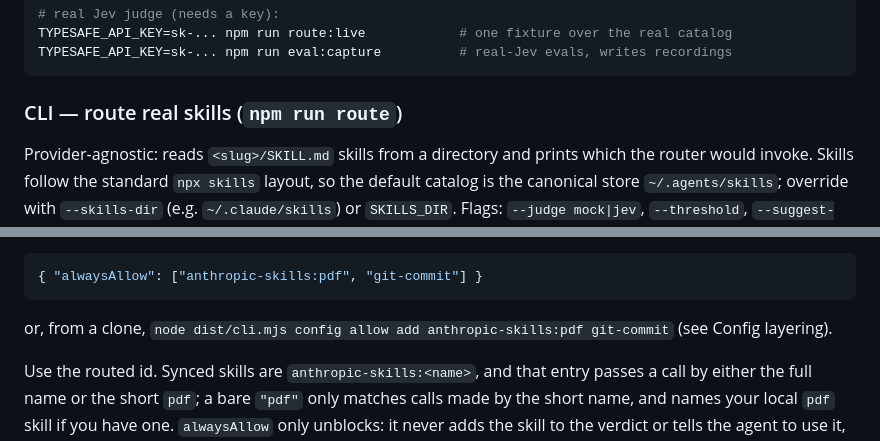
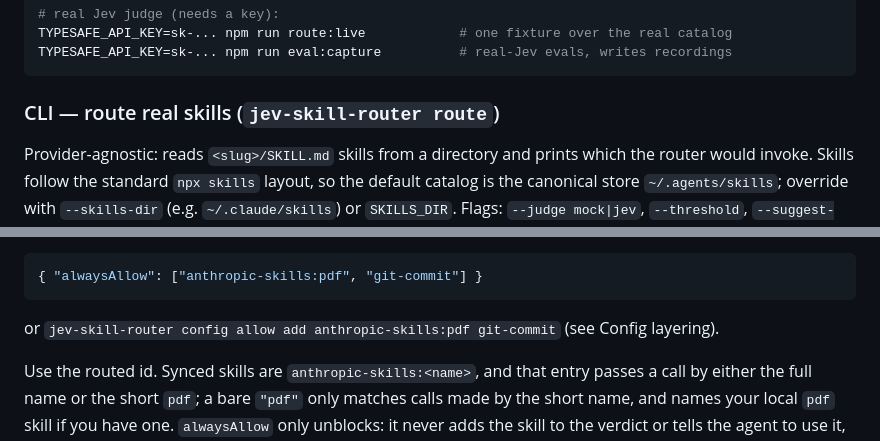
Before and after one commit to abgregs/jev-skill-router, a Markdown page: README.md, 2 parts joined by grey strips. GitHub-like rendering.

````diff
--- a/README.md
+++ b/README.md
@@ -127,7 +137,7 @@ TYPESAFE_API_KEY=sk-... npm run route:live            # one fixture over the rea
 TYPESAFE_API_KEY=sk-... npm run eval:capture          # real-Jev evals, writes recordings
 ```
 
-### CLI — route real skills (`npm run route`)
+### CLI — route real skills (`jev-skill-router route`)
 
 Provider-agnostic: reads `<slug>/SKILL.md` skills from a directory and prints which the router
 would invoke. Skills follow the standard `npx skills` layout, so the default catalog is the
@@ -274,8 +283,8 @@ pdf skill, the gate denies it. List the skill in `alwaysAllow` and that call pas
 { "alwaysAllow": ["anthropic-skills:pdf", "git-commit"] }
 ```
 
-or, from a clone, `node dist/cli.mjs config allow add anthropic-skills:pdf git-commit`
-(see Config layering).
+or `jev-skill-router config allow add anthropic-skills:pdf git-commit` (see Config
+layering).
 
 Use the routed id. Synced skills are `anthropic-skills:<name>`, and that entry passes a
 call by either the full name or the short `pdf`; a bare `"pdf"` only matches calls made
````
Also changed, not shown: other parts of README.md (+28 -20 lines).
